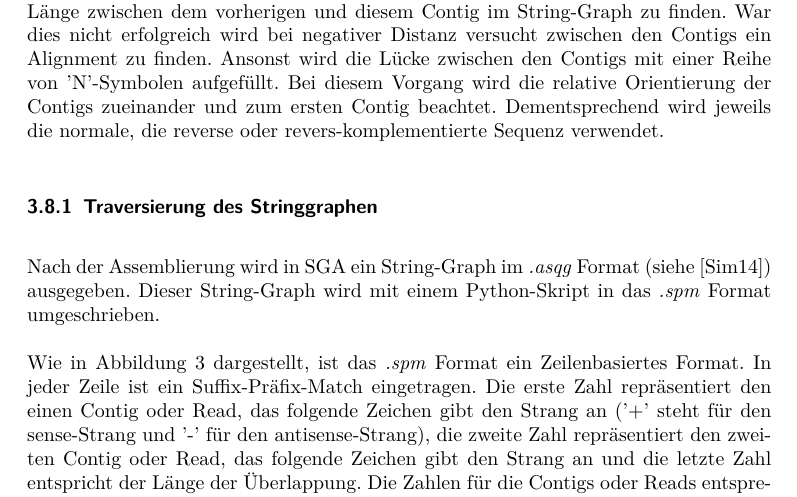
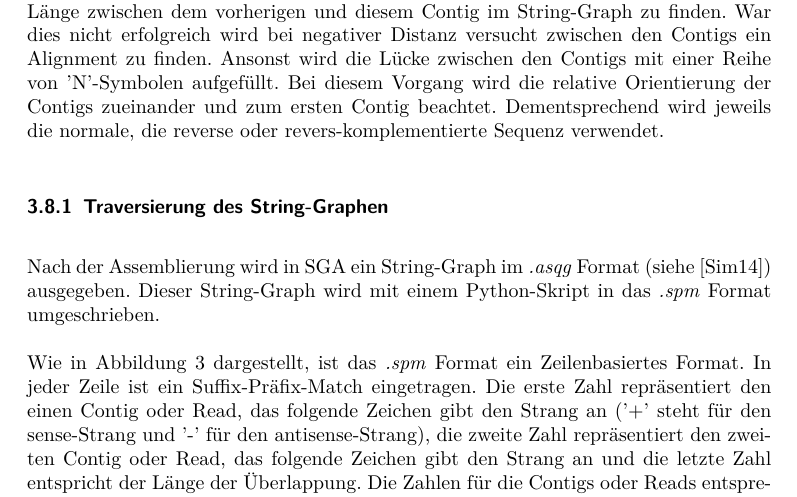
Before and after one commit to dorleosterode/gt-scaffold, a LaTeX paper (doc/ausarbeitung.tex): part of page 9 of 22, cut so that both start at the same text. Compiled offline with pdfLaTeX.

Commit message:
ueberschrift von abschnitt 3.8.1 veraendert

```diff
--- a/doc/ausarbeitung.tex
+++ b/doc/ausarbeitung.tex
@@ -348,7 +348,7 @@ Orientierung der Contigs zueinander und zum ersten Contig
 beachtet. Dementsprechend wird jeweils die normale, die reverse oder
 revers-komplementierte Sequenz verwendet.
 
-\subsubsection{Traversierung des Stringgraphen}
+\subsubsection{Traversierung des String-Graphen}
 Nach der Assemblierung wird in SGA ein String-Graph im \textit{.asqg}
 Format (siehe~\cite{asqg}) ausgegeben. Dieser String-Graph wird mit
 einem Python-Skript in das \textit{.spm} Format umgeschrieben.
```
